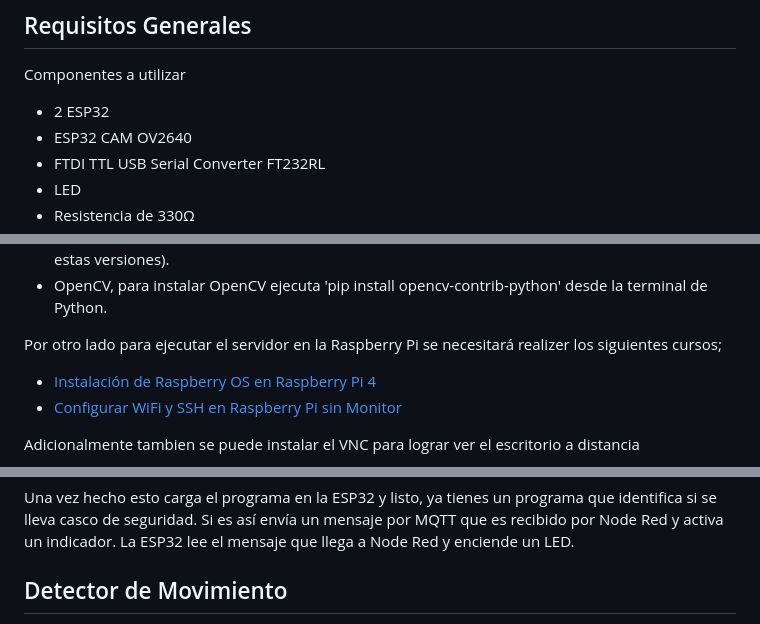
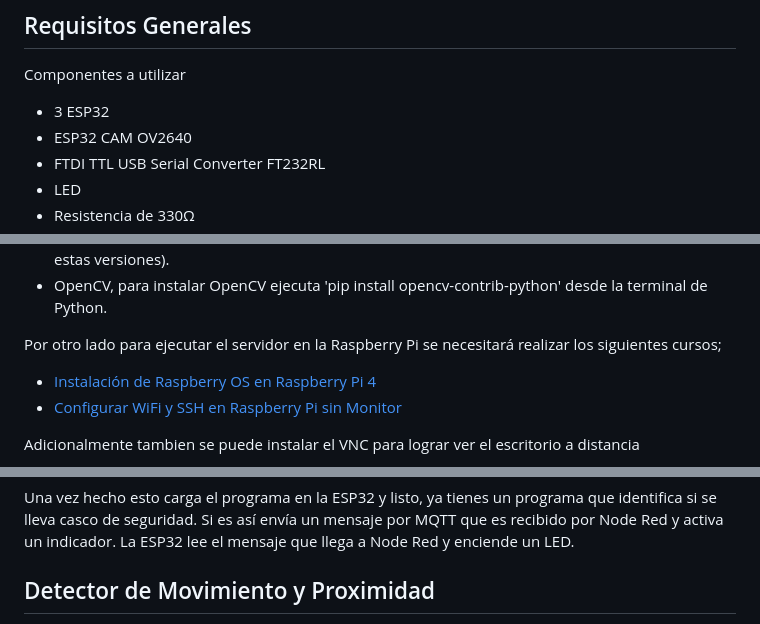
Before and after one commit to Dev-Fizet/Smart-Barrier-Sefety-IoT, a Markdown page: README.md, 3 parts joined by grey strips. GitHub-like rendering.

```diff
--- a/README.md
+++ b/README.md
@@ -26,7 +26,7 @@ El objetivo principal de este proyecto es mejorar la seguridad laboral y minimiz
 
 Componentes a utilizar
 
-+ 2 ESP32
++ 3 ESP32
 + ESP32 CAM OV2640
 + FTDI TTL USB Serial Converter FT232RL
 + LED
@@ -57,7 +57,7 @@ Además se necesitará tener instalado en el PC:
 + Python (cualquier versión entre las 3.6 y 3.8, ya que las librerías que se utilizarán trabajan en estas versiones).
 + OpenCV, para instalar OpenCV  ejecuta 'pip install opencv-contrib-python' desde la terminal de Python.
 
-Por otro lado para ejecutar el servidor en la Raspberry Pi se necesitará realizer los siguientes cursos;
+Por otro lado para ejecutar el servidor en la Raspberry Pi se necesitará realizar los siguientes cursos;
 
 + [Instalación de Raspberry OS en Raspberry Pi 4](https://edu.codigoiot.com/course/view.php?id=823)
 + [Configurar WiFi y SSH en Raspberry Pi sin Monitor](https://edu.codigoiot.com/course/view.php?id=815)
@@ -168,5 +168,5 @@ Debido a que se necesita una IP para poder conectarse usa el comando nslookup br
 
 Una vez hecho esto carga el programa en la ESP32 y listo, ya tienes un programa que identifica si se lleva casco de seguridad. Si es así envía un mensaje por MQTT que es recibido por Node Red y activa un indicador. La ESP32 lee el mensaje que llega a Node Red y enciende un LED.
 
-## Detector de Movimiento
+## Detector de Movimiento y Proximidad
 
```
Also changed, not shown: other parts of README.md (+7 -1 lines).
